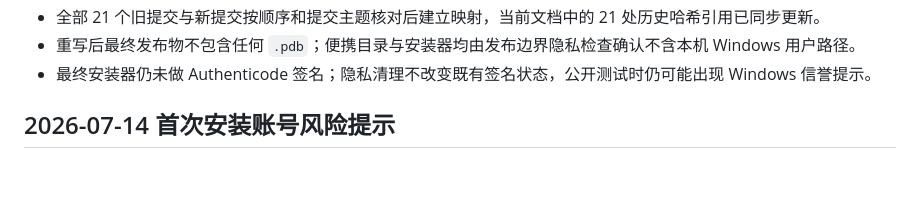
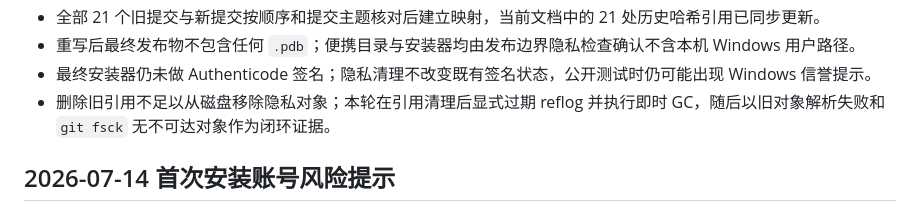
Before and after one commit to Remersal/OpenGameMate, a Markdown page: findings.md, the part around the change. Drawn GitHub-style; blank space fills up the shorter version.

```diff
--- a/findings.md
+++ b/findings.md
@@ -14,6 +14,7 @@
 - 全部 21 个旧提交与新提交按顺序和提交主题核对后建立映射，当前文档中的 21 处历史哈希引用已同步更新。
 - 重写后最终发布物不包含任何 `.pdb`；便携目录与安装器均由发布边界隐私检查确认不含本机 Windows 用户路径。
 - 最终安装器仍未做 Authenticode 签名；隐私清理不改变既有签名状态，公开测试时仍可能出现 Windows 信誉提示。
+- 删除旧引用不足以从磁盘移除隐私对象；本轮在引用清理后显式过期 reflog 并执行即时 GC，随后以旧对象解析失败和 `git fsck` 无不可达对象作为闭环证据。
 
 ## 2026-07-14 首次安装账号风险提示
 
```
Also changed, not shown: progress.md (+2 -0 lines), task_plan.md (+2 -2 lines).
